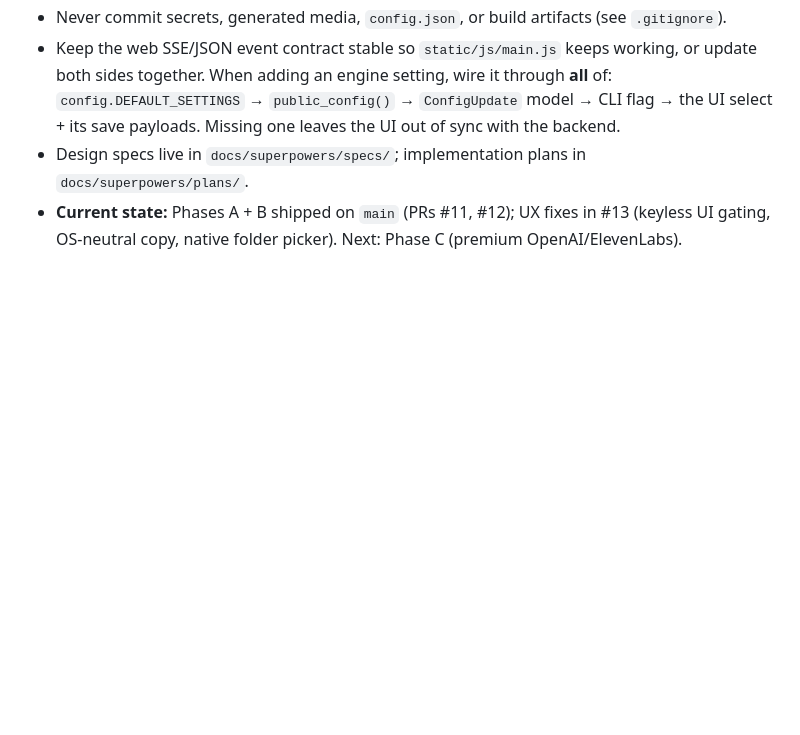
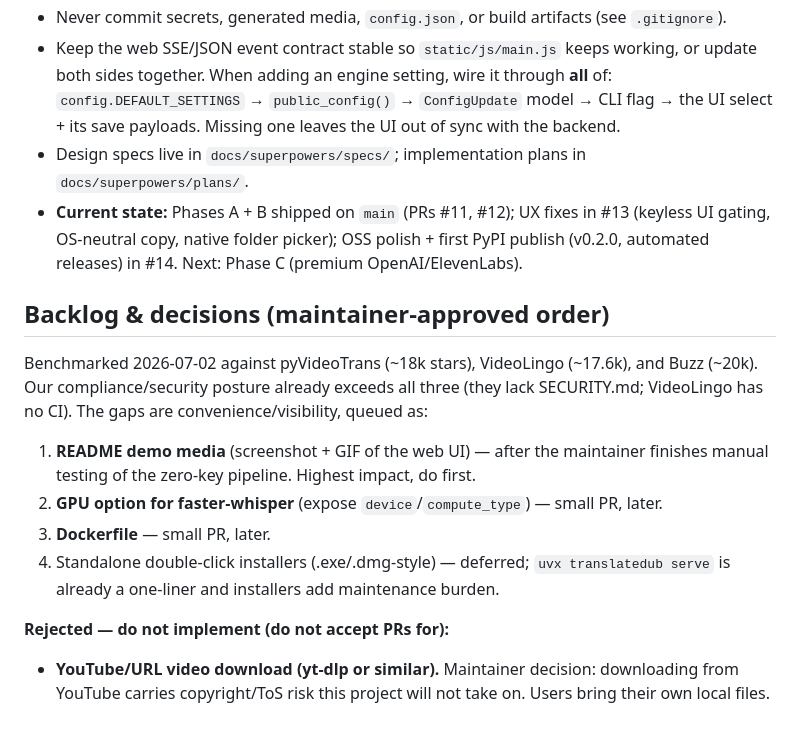
Before and after one commit to Phong-EpicMind/video-translate-pro, a Markdown page: CLAUDE.md, the part around the change. Rendered like a GitHub page; blank space fills up the shorter version.

Commit message:
docs(CLAUDE): record benchmarked backlog order and no-YouTube-download decision
Co-Authored-By: Claude Opus 4.8 <noreply@anthropic.com>

```diff
--- a/CLAUDE.md
+++ b/CLAUDE.md
@@ -155,5 +155,23 @@ translatedub serve --no-browser # manual smoke test
 - Design specs live in `docs/superpowers/specs/`; implementation plans in
   `docs/superpowers/plans/`.
 - **Current state:** Phases A + B shipped on `main` (PRs #11, #12); UX fixes in #13
-  (keyless UI gating, OS-neutral copy, native folder picker). Next: Phase C (premium
-  OpenAI/ElevenLabs).
+  (keyless UI gating, OS-neutral copy, native folder picker); OSS polish + first PyPI
+  publish (v0.2.0, automated releases) in #14. Next: Phase C (premium OpenAI/ElevenLabs).
+
+## Backlog & decisions (maintainer-approved order)
+
+Benchmarked 2026-07-02 against pyVideoTrans (~18k stars), VideoLingo (~17.6k), and
+Buzz (~20k). Our compliance/security posture already exceeds all three (they lack
+SECURITY.md; VideoLingo has no CI). The gaps are convenience/visibility, queued as:
+
+1. **README demo media** (screenshot + GIF of the web UI) — after the maintainer
+   finishes manual testing of the zero-key pipeline. Highest impact, do first.
+2. **GPU option for faster-whisper** (expose `device`/`compute_type`) — small PR, later.
+3. **Dockerfile** — small PR, later.
+4. Standalone double-click installers (.exe/.dmg-style) — deferred; `uvx translatedub
+   serve` is already a one-liner and installers add maintenance burden.
+
+**Rejected — do not implement (do not accept PRs for):**
+- **YouTube/URL video download (yt-dlp or similar).** Maintainer decision: downloading
+  from YouTube carries copyright/ToS risk this project will not take on. Users bring
+  their own local files.
```
